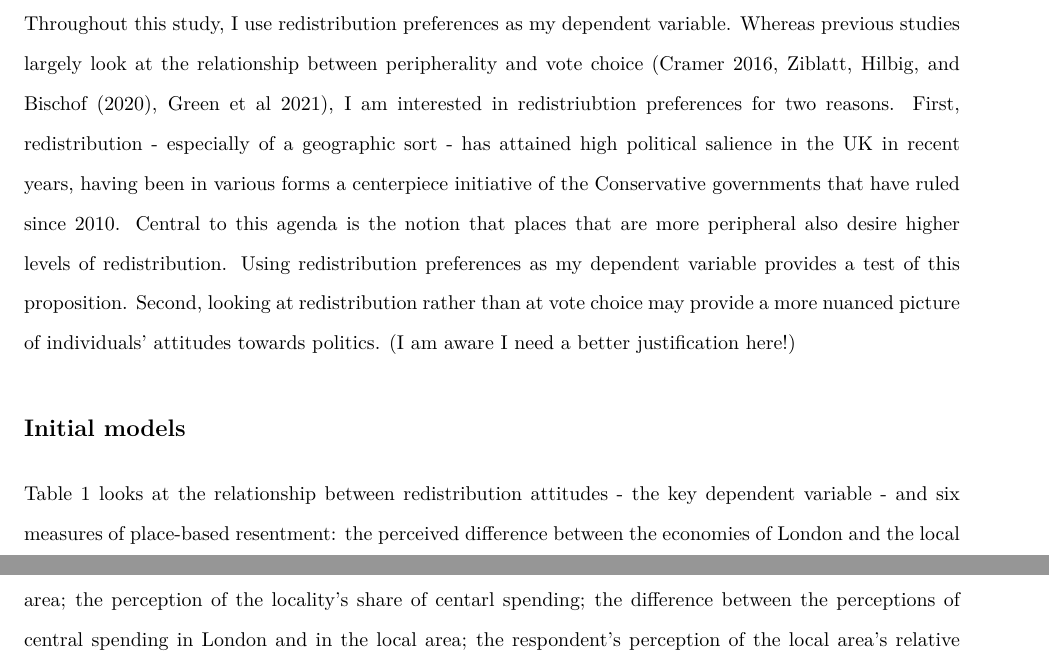
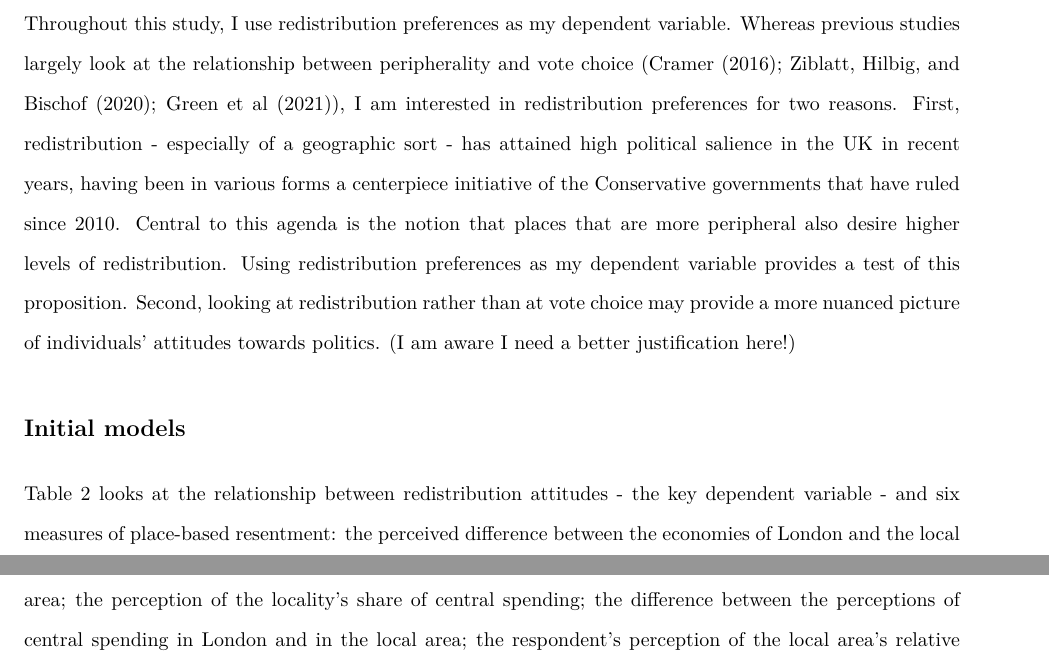
Before and after one commit to dapontesmith/bes, an R Markdown document (uk_resentment.Rmd): two parts of pages 4 and 5 of 12, joined at a grey line, cut so that both start at the same text. The pictures show the output file uk_resentment.pdf that the author committed with the source.

Commit message:
mostly formatting

```diff
--- a/uk_resentment.Rmd
+++ b/uk_resentment.Rmd
@@ -113,11 +113,11 @@ add_rows = bind_cols("Region fixed effects","Yes","Yes", "Yes","Yes"),
 
 ## Dependent Variable: Why Redistribution?
 
-Throughout this study, I use redistribution preferences as my dependent variable. Whereas previous studies largely look at the relationship between peripherality and vote choice (Cramer 2016, @ziblatt2020parochialism, Green et al 2021), I am interested in redistriubtion preferences for two reasons. First, redistribution - especially of a geographic sort - has attained high political salience in the UK in recent years, having been in various forms a centerpiece initiative of the Conservative governments that have ruled since 2010. Central to this agenda is the notion that places that are more peripheral also desire higher levels of redistribution. Using redistribution preferences as my dependent variable provides a test of this proposition. Second, looking at redistribution rather than at vote choice may provide a more nuanced picture of individuals' attitudes towards politics. (I am aware I need a better justification here!)
+Throughout this study, I use redistribution preferences as my dependent variable. Whereas previous studies largely look at the relationship between peripherality and vote choice (Cramer (2016); @ziblatt2020parochialism; Green et al (2021)), I am interested in redistribution preferences for two reasons. First, redistribution - especially of a geographic sort - has attained high political salience in the UK in recent years, having been in various forms a centerpiece initiative of the Conservative governments that have ruled since 2010. Central to this agenda is the notion that places that are more peripheral also desire higher levels of redistribution. Using redistribution preferences as my dependent variable provides a test of this proposition. Second, looking at redistribution rather than at vote choice may provide a more nuanced picture of individuals' attitudes towards politics. (I am aware I need a better justification here!)
 
 ## Initial models
 
-Table 1 looks at the relationship between redistribution attitudes - the key dependent variable - and six measures of place-based resentment: the perceived difference between the economies of London and the local area; the perception of the locality's share of centarl spending; the difference between the perceptions of central spending in London and in the local area; the respondent's perception of the local area's relative wealth; beliefs about the extent to which local interests are represented in national politics; and perceptions of the quality of local services in the area. Each model controls for respondents' age, education, income, gender, social grade, and placement on the left-right scale. I include region fixed effects and cluster standard errors at the constituency level. Higher values of the dependent variable indicate preferences for higher levels of redistribution.
+Table 2 looks at the relationship between redistribution attitudes - the key dependent variable - and six measures of place-based resentment: the perceived difference between the economies of London and the local area; the perception of the locality's share of central spending; the difference between the perceptions of central spending in London and in the local area; the respondent's perception of the local area's relative wealth; beliefs about the extent to which local interests are represented in national politics; and perceptions of the quality of local services in the area. Each model controls for respondents' age, education, income, gender, social grade, and placement on the left-right scale. I include region fixed effects and cluster standard errors at the constituency level. Higher values of the dependent variable indicate preferences for higher levels of redistribution.
 
 Across all five models, the measures of place-based resentment - whether economic or representational - correlate strongly with preferences for higher levels of general redistribution. In models 1 and 3, the positive coefficients indicate that respondents who respectively view London's economy as outperforming their own and receiving more than its fair share of government spending relative to their own are also more inclined towards redistribution. Similarly, the negative coefficients in models 2, 4, and 5 indicate that respondents who view their own localites as receiving their fair share of spending, as relatively more wealthy, and as adequately represented in national politics incline away from redistribution.
 
```
Also changed, not shown: uk_resentment.pdf.
